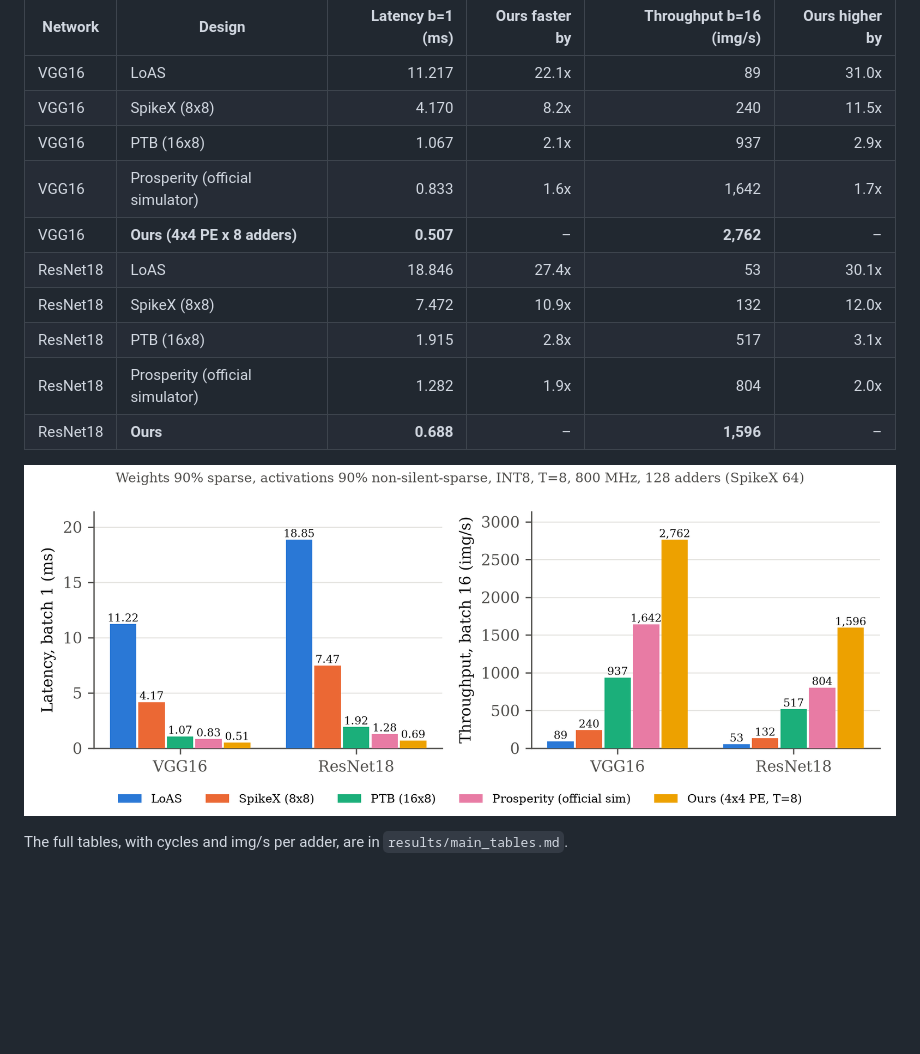
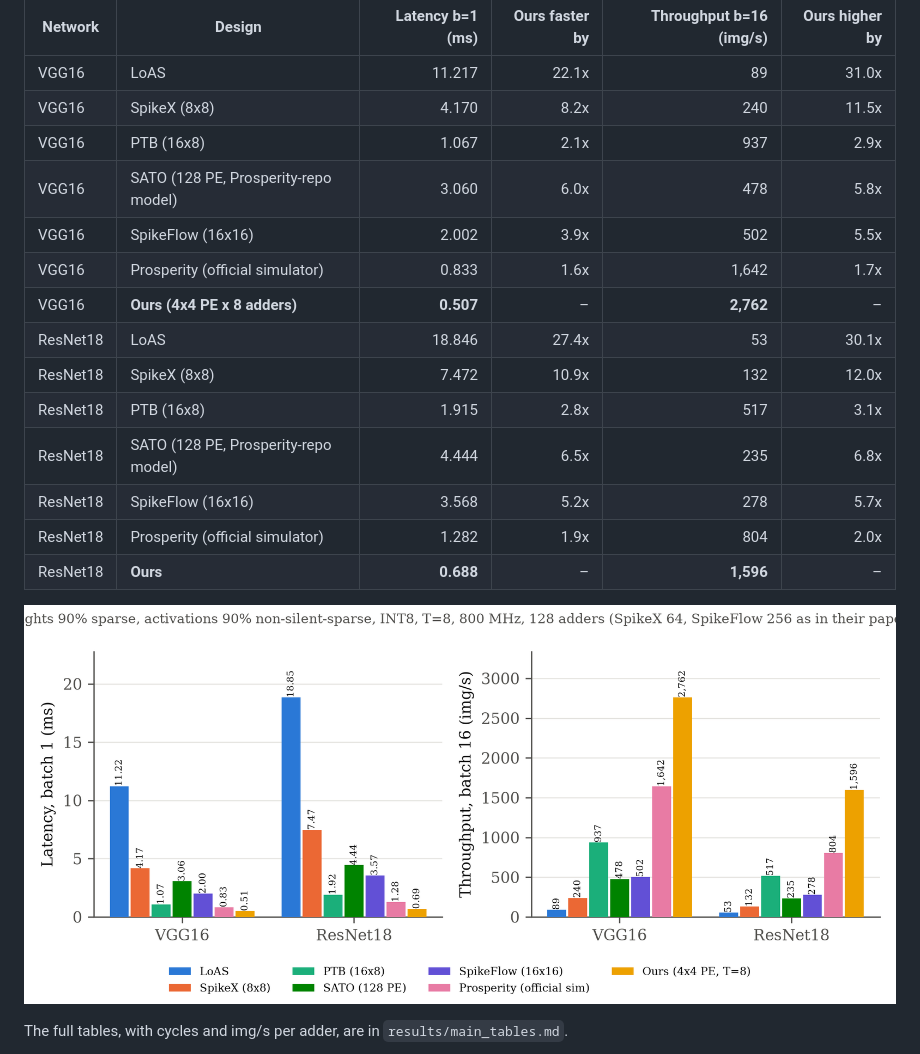
Before and after one commit to gautamdev17/Parallel-Sparse-High-Throughput-SNN-Accelerator, a Markdown page: dac2027_sim/README.md, the part around one of its changes. GitHub-like rendering; pictures changed too: dac2027_sim/results/latency_throughput_sparse90.png; blank space fills up the shorter version.

```diff
--- a/dac2027_sim/README.md
+++ b/dac2027_sim/README.md
@@ -21,11 +21,15 @@ This is the workload the author specified in `current_arch/REPORT.md` section 15
 | VGG16 | LoAS | 11.217 | 22.1x | 89 | 31.0x |
 | VGG16 | SpikeX (8x8) | 4.170 | 8.2x | 240 | 11.5x |
 | VGG16 | PTB (16x8) | 1.067 | 2.1x | 937 | 2.9x |
+| VGG16 | SATO (128 PE, Prosperity-repo model) | 3.060 | 6.0x | 478 | 5.8x |
+| VGG16 | SpikeFlow (16x16) | 2.002 | 3.9x | 502 | 5.5x |
 | VGG16 | Prosperity (official simulator) | 0.833 | 1.6x | 1,642 | 1.7x |
 | VGG16 | **Ours (4x4 PE x 8 adders)** | **0.507** | – | **2,762** | – |
 | ResNet18 | LoAS | 18.846 | 27.4x | 53 | 30.1x |
 | ResNet18 | SpikeX (8x8) | 7.472 | 10.9x | 132 | 12.0x |
 | ResNet18 | PTB (16x8) | 1.915 | 2.8x | 517 | 3.1x |
+| ResNet18 | SATO (128 PE, Prosperity-repo model) | 4.444 | 6.5x | 235 | 6.8x |
+| ResNet18 | SpikeFlow (16x16) | 3.568 | 5.2x | 278 | 5.7x |
 | ResNet18 | Prosperity (official simulator) | 1.282 | 1.9x | 804 | 2.0x |
 | ResNet18 | **Ours** | **0.688** | – | **1,596** | – |
 
```
Also changed, not shown: other parts of dac2027_sim/README.md (+42 -0 lines), dac2027_sim/results/main_tables.md (+8 -0 lines), 13 other files.
